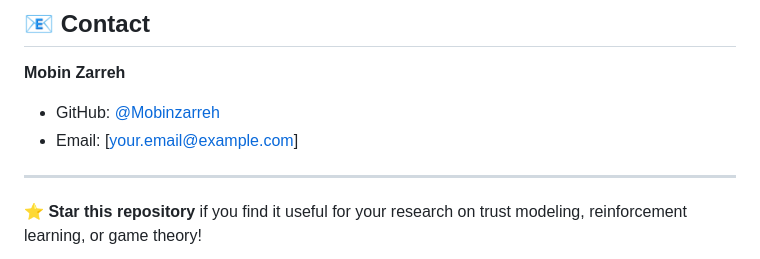
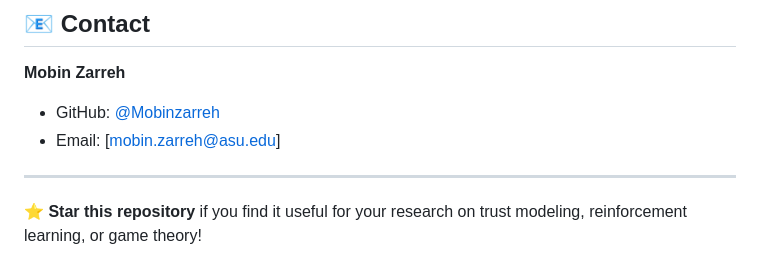
Before and after one commit to Mobinzarreh/trust-bayesian-agent-comparison, a Markdown page: README.md, the part around the change. Rendered like a GitHub page.

Commit message:
Update email contact information in README

```diff
--- a/README.md
+++ b/README.md
@@ -301,7 +301,7 @@ This project is licensed under the MIT License - see the [LICENSE](LICENSE) file
 
 **Mobin Zarreh**
 - GitHub: [@Mobinzarreh](https://github.com/Mobinzarreh)
-- Email: [your.email@example.com]
+- Email: [mobin.zarreh@asu.edu]
 
 ---
 
```
